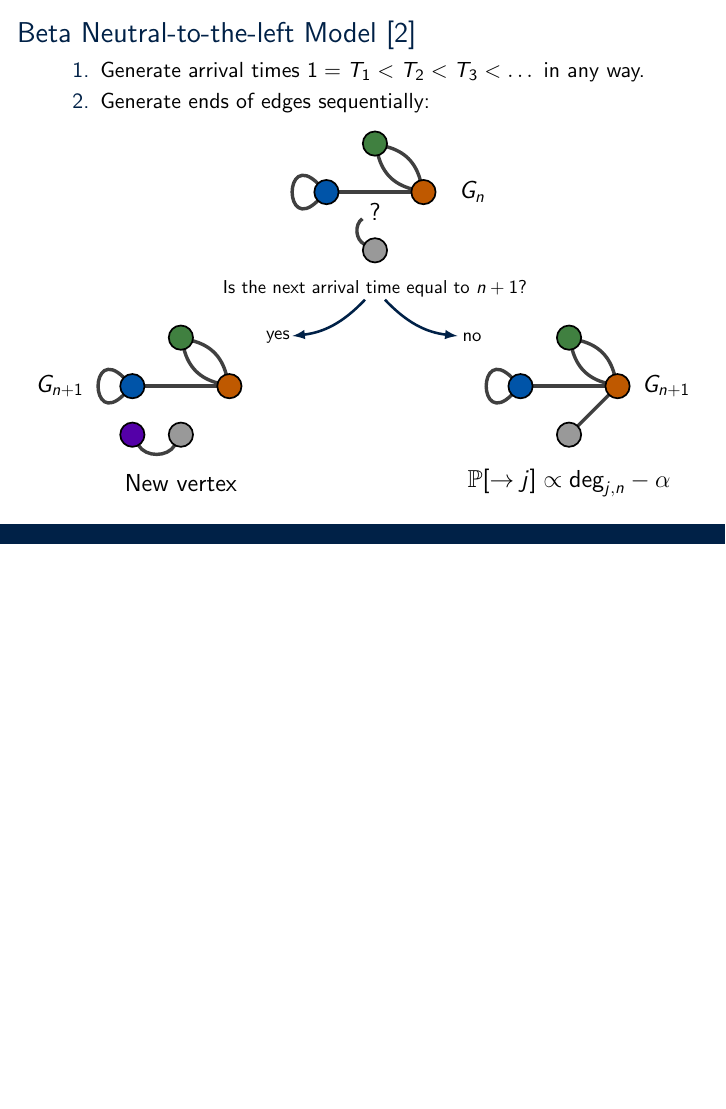
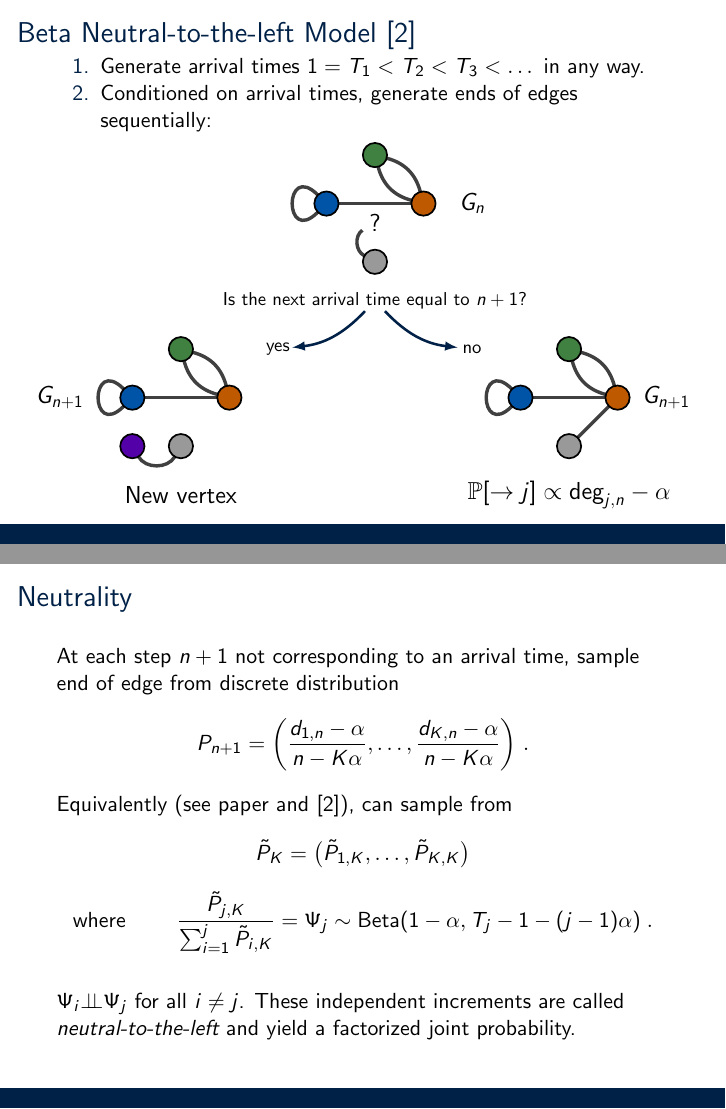
Before and after one commit to ae-foster/bntl_presentation, LaTeX slides (main.tex): page 21 of 33 before the commit and pages 21 and 25 of 34 after it, the two joined at a grey line, the shorter picture padded with empty space. Compiled offline with pdfLaTeX; a LaTeX package or settings file that is missing is left out.

```diff
--- a/main.tex
+++ b/main.tex
@@ -66,6 +66,7 @@
 \newcommand{\widesim}[1][1.5]{
 	\mathrel{\scalebox{#1}[1]{$\sim$}}
 }
+\newcommand{\condind}{{\perp\!\!\!\perp}}
 
 \definecolor{darkgreenClj}{rgb}{0.25,.5,0.25}
 \definecolor{blueClj}{rgb}{0,0.33,0.66}
@@ -335,7 +336,7 @@
 	% \includegraphics[angle=90,origin=c,scale=0.37]{fig/bntl}
 	\begin{enumerate}
 		\item Generate arrival times $1=T_1< T_2 < T_3 < \dotsc$ in any way.
-		\item Generate ends of edges sequentially:
+		\item Conditioned on arrival times, generate ends of edges sequentially:
 	\end{enumerate}
 	\begin{center}
 	\makebox[\textwidth][c]{
@@ -516,6 +517,26 @@
 \end{frame}
 
 \begin{frame}
+	\frametitle{Neutrality}
+	At each step $n+1$ not corresponding to an arrival time, sample end of edge from discrete distribution
+	$$
+		P_{n+1} = \bigg( \frac{d_{1,n}-\alpha}{n - K\alpha},\dotsc, \frac{d_{K,n}-\alpha}{n - K\alpha}  \bigg) \;.
+	$$
+
+	Equivalently (see paper and \cite{Bloem2017}), can sample from
+	$$
+		\tilde{P}_K = \big( \tilde{P}_{1,K},\dotsc,\tilde{P}_{K,K}   \big)
+	$$
+	% where
+	$$
+		\text{where } \qquad \frac{\tilde{P}_{j,K}}{\sum_{i=1}^j \tilde{P}_{i,K}} = \Psi_j \sim \text{Beta}(1-\alpha,T_j - 1 - (j-1)\alpha) \;.
+	$$
+	\vspace{0.25cm}
+
+	$\Psi_i \condind \Psi_j$ for all $i\neq j$. These independent increments are called \emph{neutral-to-the-left} and yield a factorized joint probability.
+\end{frame}
+
+\begin{frame}
 	\frametitle{Gibbs structure}
 	The joint probability has \textbf{Gibbs structure}
 	\begin{align*}
```
Also changed, not shown: main.pdf (deleted), 2 other files.
